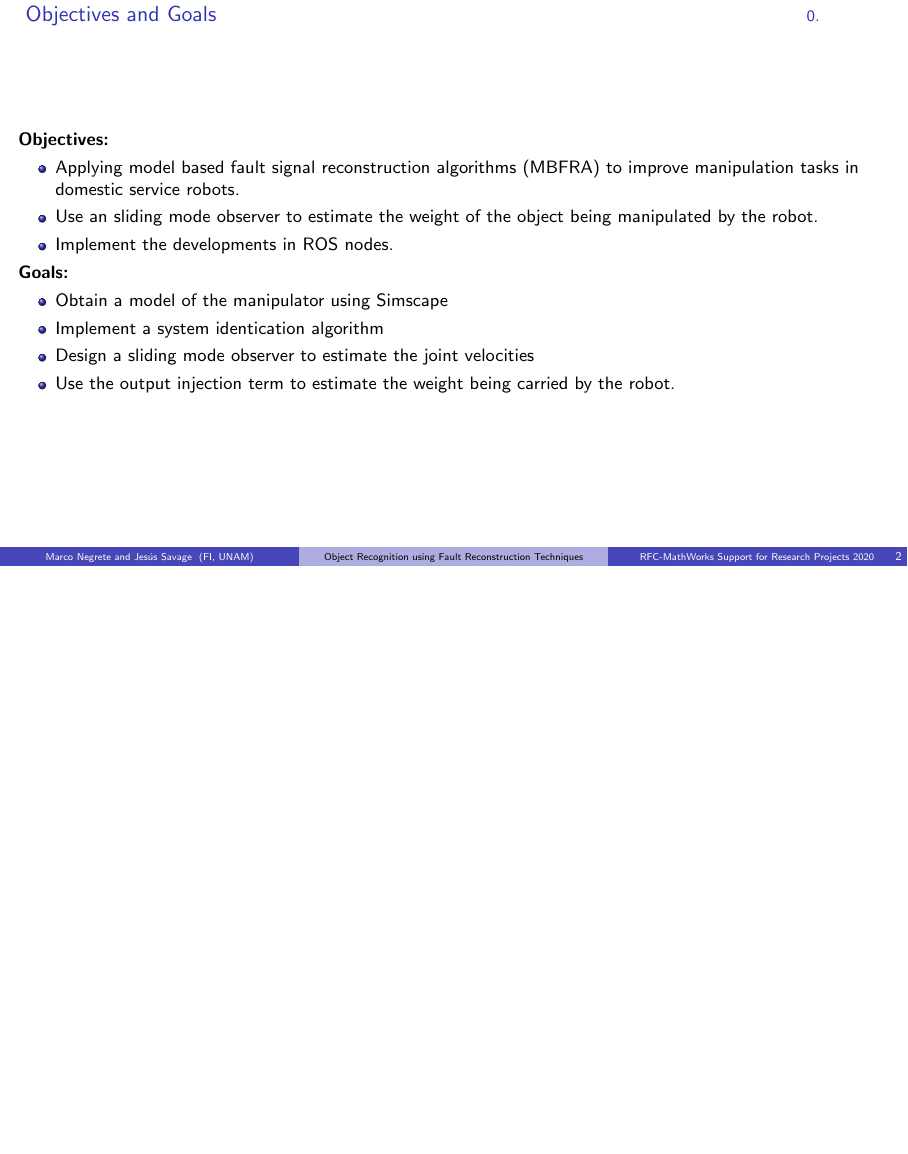
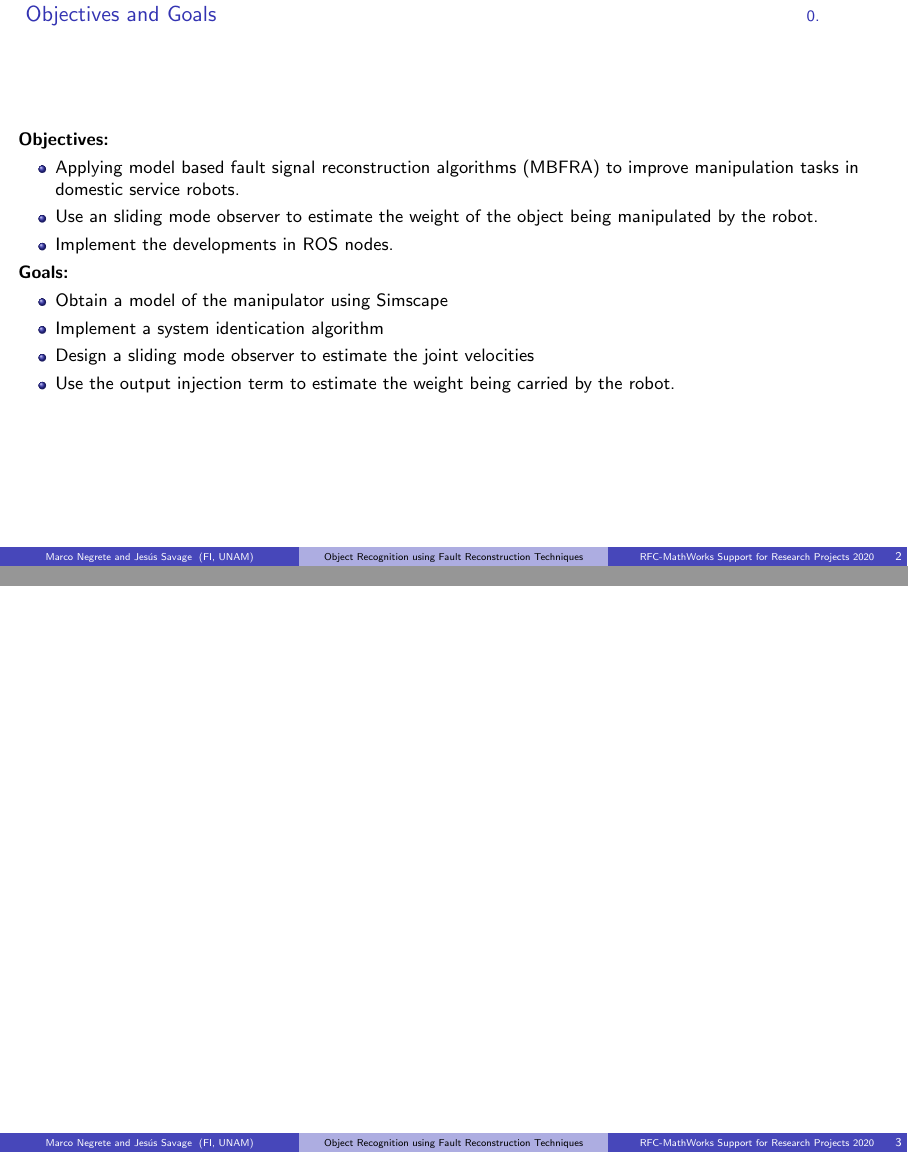
Before and after one commit to mnegretev/MathWorks2020, LaTeX slides (Pres/Pres2020-05-08.tex): page 2 of 2 before the commit and pages 2 and 3 of 3 after it, the two joined at a grey line, the shorter picture padded with empty space. Compiled offline with LaTeX, dvips and Ghostscript.

Commit message:
Modify presentation

```diff
--- a/Pres/Pres2020-05-08.tex
+++ b/Pres/Pres2020-05-08.tex
@@ -72,7 +72,10 @@
   \item Obtain a model of the manipulator using Simscape
   \item Implement a system identication algorithm
   \item Design a sliding mode observer to estimate the joint velocities
-    \item Use the output injection term to estimate the weight being carried by the robot.
+  \item Use the output injection term to estimate the weight being carried by the robot.
   \end{itemize}
 \end{frame}
+
+\begin{frame}\frametitle{}
+\end{frame}
 \end{document}
```
